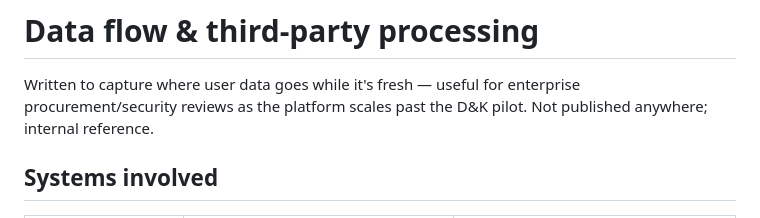
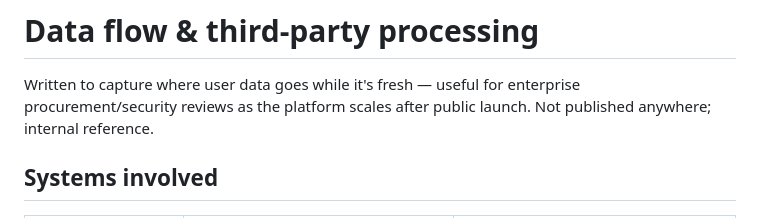
Before and after one commit to Ella-SD/ifs-error-assistant, a Markdown page: docs/DATA_FLOW.md, the part around the change. GitHub-like rendering.

```diff
--- a/docs/DATA_FLOW.md
+++ b/docs/DATA_FLOW.md
@@ -1,7 +1,7 @@
 # Data flow & third-party processing
 
 Written to capture where user data goes while it's fresh — useful for enterprise
-procurement/security reviews as the platform scales past the D&K pilot. Not
+procurement/security reviews as the platform scales after public launch. Not
 published anywhere; internal reference.
 
 ## Systems involved
```
Also changed, not shown: docs/GO_LIVE_CHECKLIST.md (deleted, +0 -60 lines), docs/PATH_TO_LAUNCH.md (renamed from docs/PATH_TO_PILOT.md, +18 -12 lines).
